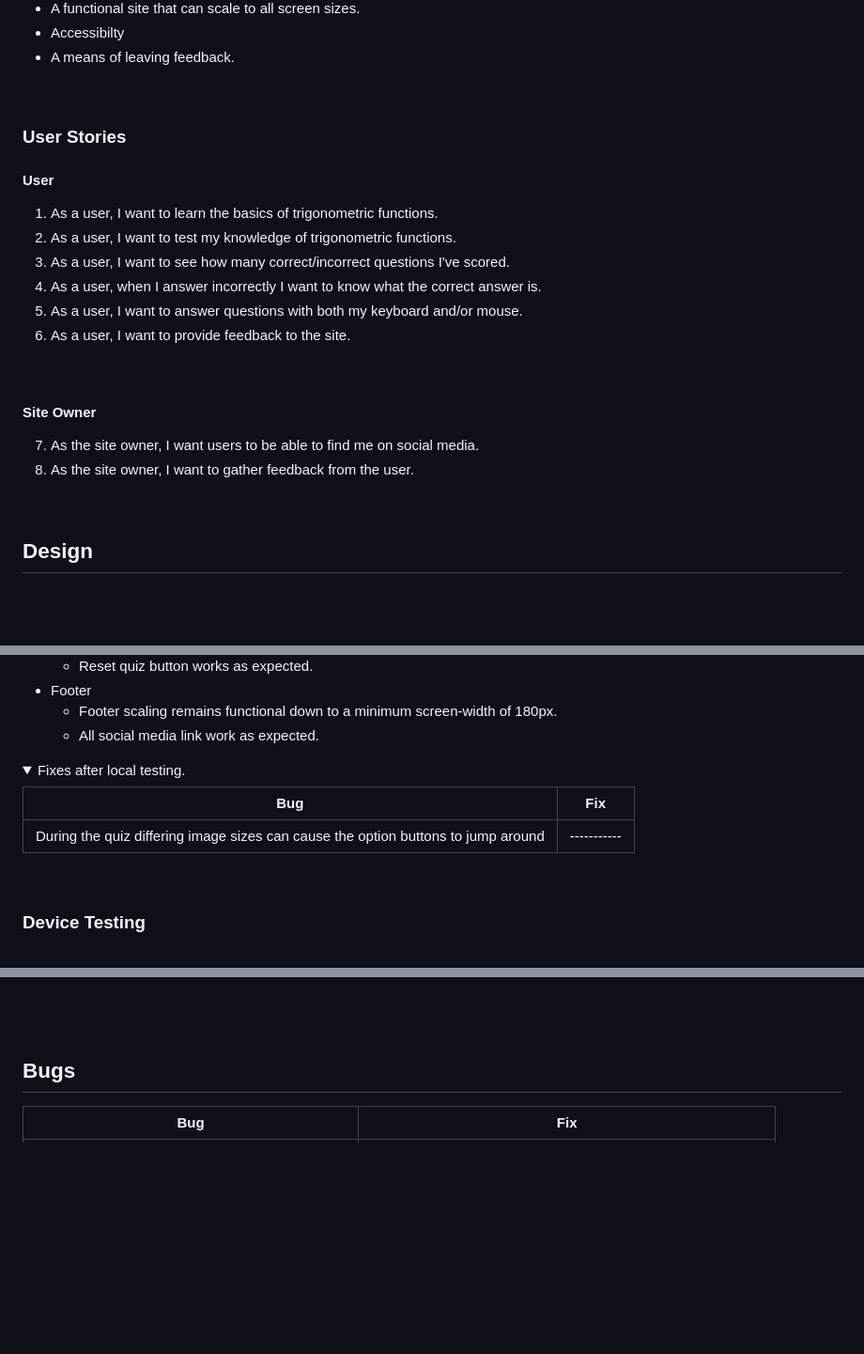
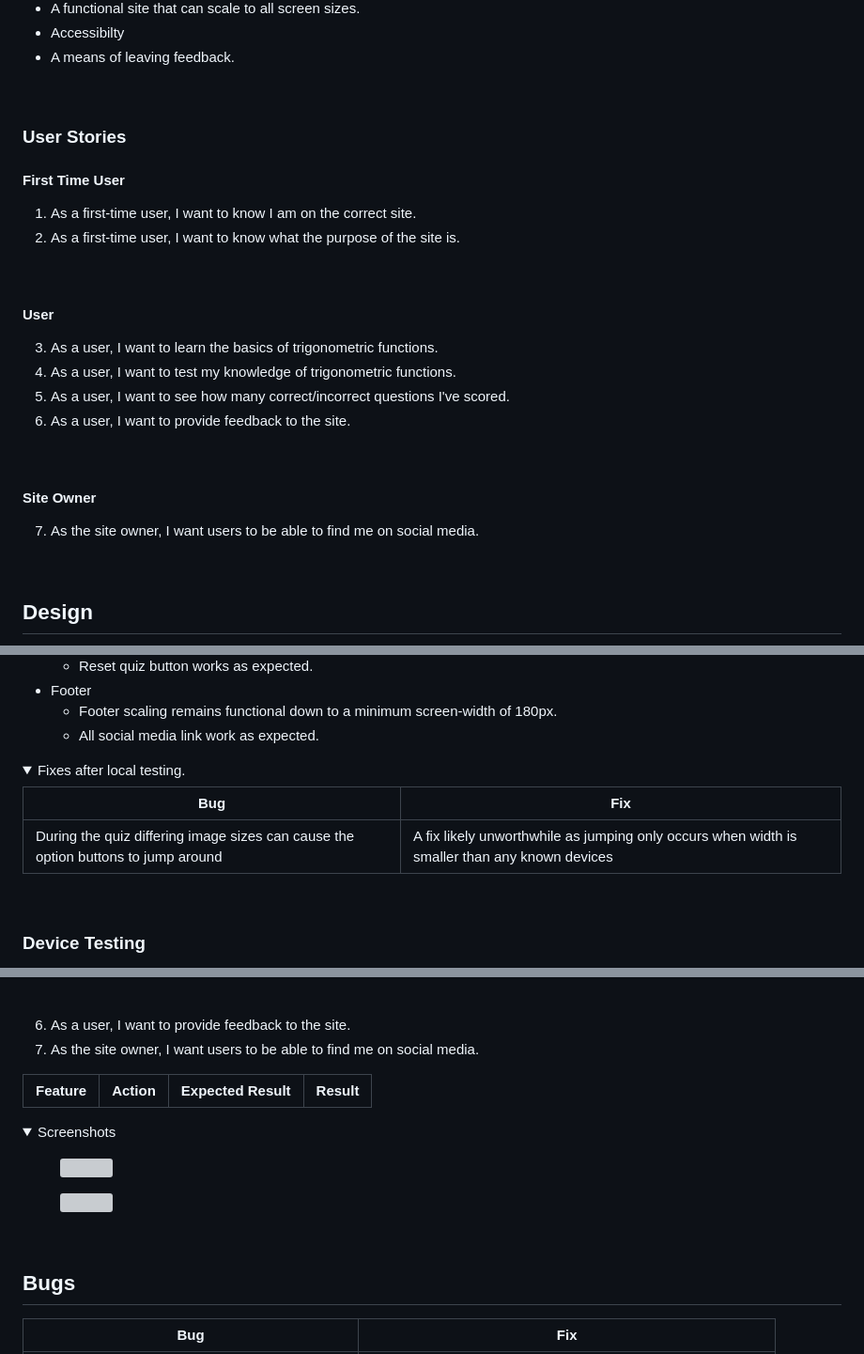
Before and after one commit to Cravsi/sokatoa, a Markdown page: README.md, 3 parts joined by grey strips. Shown: that part at 94% size. Rendered like a GitHub page; folded sections open; blank space fills up the shorter version; grey boxes are pictures that could not be loaded.

Commit message:
[docs] add testing for user stories 1 & 2

```diff
--- a/README.md
+++ b/README.md
@@ -83,18 +83,20 @@ Link to deployed [site](https://cravsi.github.io/sokatoa/).
 
 ### User Stories
 
+#### First Time User
+1. As a first-time user, I want to know I am on the correct site.
+2. As a first-time user, I want to know what the purpose of the site is.
+<br>
+
 #### User
-1. As a user, I want to learn the basics of trigonometric functions.
-2. As a user, I want to test my knowledge of trigonometric functions.
-3. As a user, I want to see how many correct/incorrect questions I've scored.
-4. As a user, when I answer incorrectly I want to know what the correct answer is.
-5. As a user, I want to answer questions with both my keyboard and/or mouse.
+3. As a user, I want to learn the basics of trigonometric functions.
+4. As a user, I want to test my knowledge of trigonometric functions.
+5. As a user, I want to see how many correct/incorrect questions I've scored.
 6. As a user, I want to provide feedback to the site.
 <br>
 
 #### Site Owner
 7. As the site owner, I want users to be able to find me on social media.
-8. As the site owner, I want to gather feedback from the user.
 <br>
 
 ## Design
@@ -334,10 +336,10 @@ Google Lighthouse, found in Google Chrome Dev tools was used to test the perform
     - Footer scaling remains functional down to a minimum screen-width of 180px.
     - All social media link work as expected.
 
-
 <details><summary>Fixes after local testing.</summary>
 
 | **Bug** | **Fix** |
 | ----------- | ----------- |
-| During the quiz differing image sizes can cause the option buttons to jump around | ----------- |
+| During the quiz differing image sizes can cause the option buttons to jump around | A fix likely unworthwhile as jumping only occurs when width is smaller than any known devices |
+</details>
 
@@ -388,3 +449,19 @@ The website performed well on all these browsers. No unexpected errors were foun
+6. As a user, I want to provide feedback to the site.
+7. As the site owner, I want users to be able to find me on social media.
+
+| **Feature** | **Action** | **Expected Result** | **Result** |
+| ----- | ----- | ----- | ----- |
+
+<details><summary>Screenshots</summary>
+    <figure>
+        <img src=""
+            alt="">
+    </figure>
+    <figure>
+        <img src=""
+            alt="">
+    </figure>
+</details>
 <br>
 
 ## Bugs
```
Also changed, not shown: other parts of README.md (+63 -4 lines), docs/testing/user-story-1.png (added), docs/testing/user-story-2.png (added).
